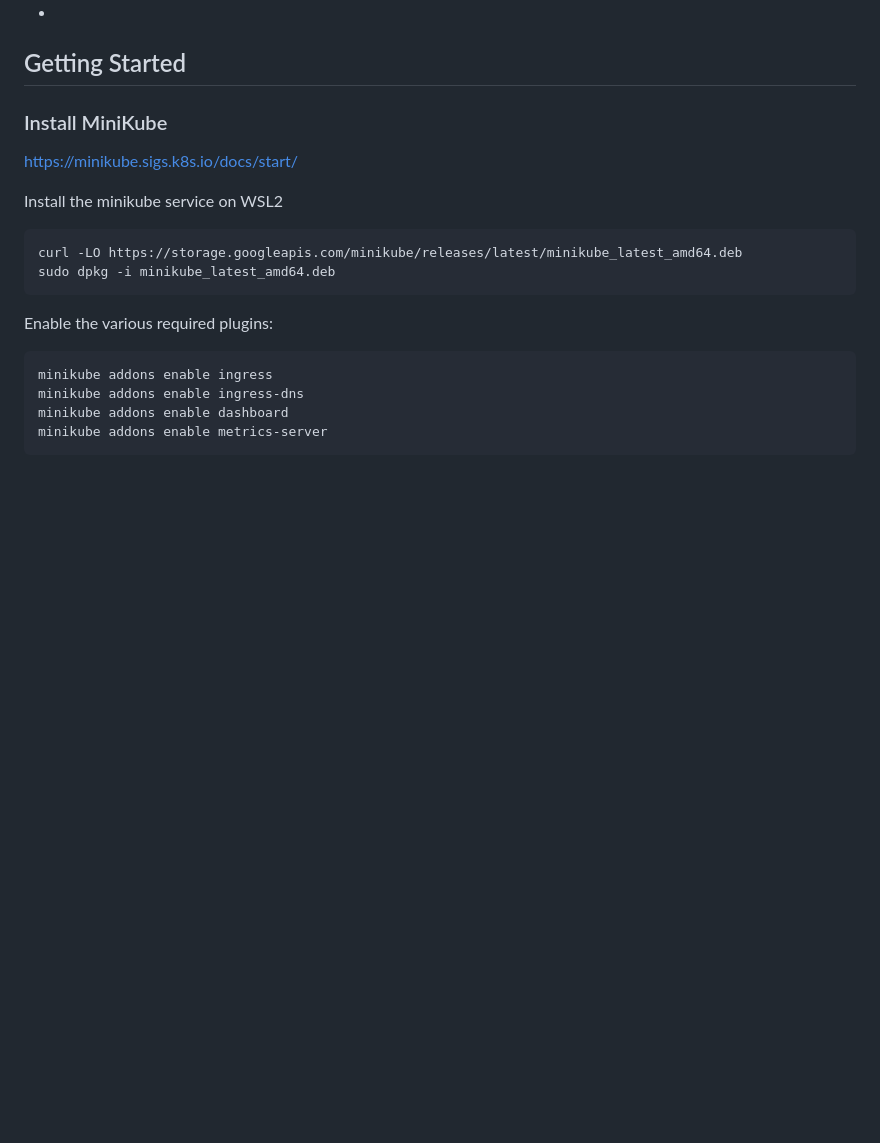
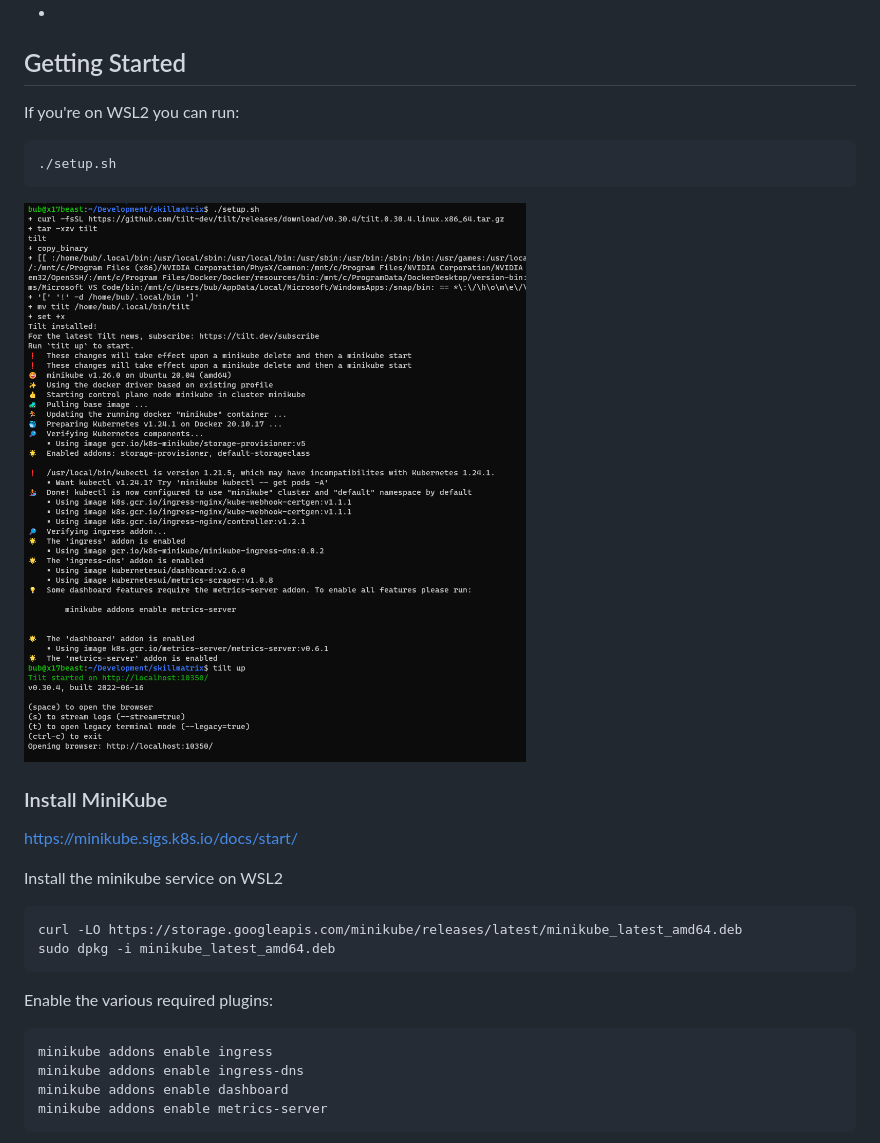
Before and after one commit to bubthegreat/generic-angular-ninja, a Markdown page: README.md, the part around the change. GitHub-like rendering; pictures changed too: img/install.sh.png (added); blank space fills up the shorter version.

Commit message:
Updating readme with install and adding install.sh

````diff
--- a/README.md
+++ b/README.md
@@ -13,6 +13,13 @@ Items in the to do list:
 
 
 ## Getting Started
+
+If you're on WSL2 you can run:
+```
+./setup.sh
+```
+
+![Admin UI](img/install.sh.png?raw=true)
 
 ### Install MiniKube
 
````
Also changed, not shown: 1 other file.
